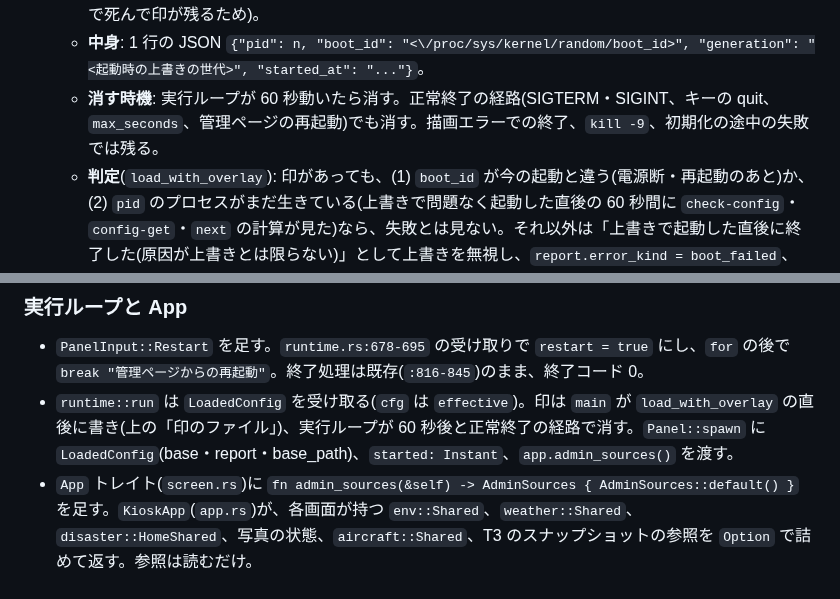
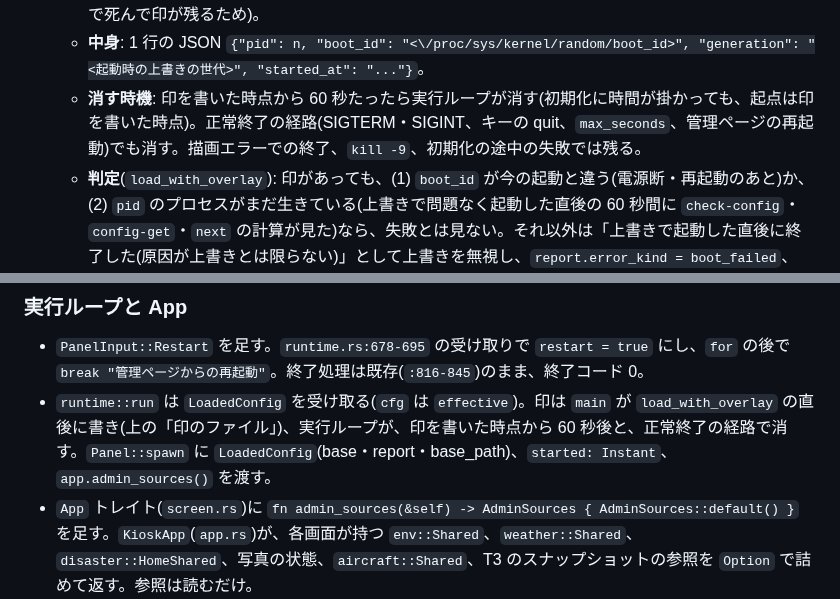
Before and after one commit to ysogabe/miharashi, a Markdown page: docs/admin-web/design.md, 2 parts joined by grey strips. Drawn GitHub-style.

Commit message:
docs(admin-web): 印の 60 秒の起点を設計書に合わせる。tasks: T8 完了(#94)

```diff
--- a/docs/admin-web/design.md
+++ b/docs/admin-web/design.md
@@ -227,7 +227,7 @@ impl Config {
 - 印のファイル(`admin.boot`、`overlay_file` と同じディレクトリ):
   - **書く時機**: `run` サブコマンドで、上書きが効いた(`report.applied` が空でない)状態で `load_with_overlay` が返ったら、**`main` がすぐに書く**(表示の初期化、`app::kiosk`、DRM・GL の初期化より前)。上書きで有効にした画面(cube・vrm・agents)の初期化はこれらの中で失敗するので、実行ループに入ってから書くのでは遅い。SIGTERM・SIGINT のハンドラーの登録(今は `runtime.rs:470-473`)は、印を書く前に `main` へ移す(登録前に `systemctl stop` が来ると既定の動作で死んで印が残るため)。
   - **中身**: 1 行の JSON `{"pid": n, "boot_id": "<\/proc/sys/kernel/random/boot_id>", "generation": "<起動時の上書きの世代>", "started_at": "..."}`。
-  - **消す時機**: 実行ループが 60 秒動いたら消す。正常終了の経路(SIGTERM・SIGINT、キーの quit、`max_seconds`、管理ページの再起動)でも消す。描画エラーでの終了、`kill -9`、初期化の途中の失敗では残る。
+  - **消す時機**: 印を書いた時点から 60 秒たったら実行ループが消す(初期化に時間が掛かっても、起点は印を書いた時点)。正常終了の経路(SIGTERM・SIGINT、キーの quit、`max_seconds`、管理ページの再起動)でも消す。描画エラーでの終了、`kill -9`、初期化の途中の失敗では残る。
   - **判定**(`load_with_overlay`): 印があっても、(1) `boot_id` が今の起動と違う(電源断・再起動のあと)か、(2) `pid` のプロセスがまだ生きている(上書きで問題なく起動した直後の 60 秒間に `check-config`・`config-get`・`next` の計算が見た)なら、失敗とは見ない。それ以外は「上書きで起動した直後に終了した(原因が上書きとは限らない)」として上書きを無視し、`report.error_kind = boot_failed`、`report.boot_failed_generation = 印の generation` にする。
   - **書けないとき**: 印を書けなければ(ディレクトリに書けない・ディスクがいっぱい)、上書きを無視して設定ファイルだけで起動し、`report.error` に理由を入れる(印なしで上書きを使うと、落ちる上書きでまた systemd が止まる)。
   - **消す・書くのは `run` だけ**(`consume_marker = true`)。`check-config`・`config-get`・`png`・`bench`・`demo-video`・`kms-info` などは印を見るだけで、消しも書きもしない(`consume_marker = false`)。管理ページ由来の再起動は起動から 120 秒たたないと受け付けないので、誤って外すことはない。
@@ -349,7 +349,7 @@ JavaScript はフレームワークを使わず、`fetch` と DOM 操作だけ
 ### 実行ループと App
 
 - `PanelInput::Restart` を足す。`runtime.rs:678-695` の受け取りで `restart = true` にし、`for` の後で `break "管理ページからの再起動"`。終了処理は既存(`:816-845`)のまま、終了コード 0。
-- `runtime::run` は `LoadedConfig` を受け取る(`cfg` は `effective`)。印は `main` が `load_with_overlay` の直後に書き(上の「印のファイル」)、実行ループが 60 秒後と正常終了の経路で消す。`Panel::spawn` に `LoadedConfig`(base・report・base_path)、`started: Instant`、`app.admin_sources()` を渡す。
+- `runtime::run` は `LoadedConfig` を受け取る(`cfg` は `effective`)。印は `main` が `load_with_overlay` の直後に書き(上の「印のファイル」)、実行ループが、印を書いた時点から 60 秒後と、正常終了の経路で消す。`Panel::spawn` に `LoadedConfig`(base・report・base_path)、`started: Instant`、`app.admin_sources()` を渡す。
 - `App` トレイト(`screen.rs`)に `fn admin_sources(&self) -> AdminSources { AdminSources::default() }` を足す。`KioskApp`(`app.rs`)が、各画面が持つ `env::Shared`、`weather::Shared`、`disaster::HomeShared`、写真の状態、`aircraft::Shared`、T3 のスナップショットの参照を `Option` で詰めて返す。参照は読むだけ。
 - `AdminSources` と `FeedReport` の型は `panel.rs` に置く(`app.rs` が依存する向きは今の `panel_view` と同じ)。
 
```
Also changed, not shown: docs/admin-web/tasks.md (+1 -1 lines).
